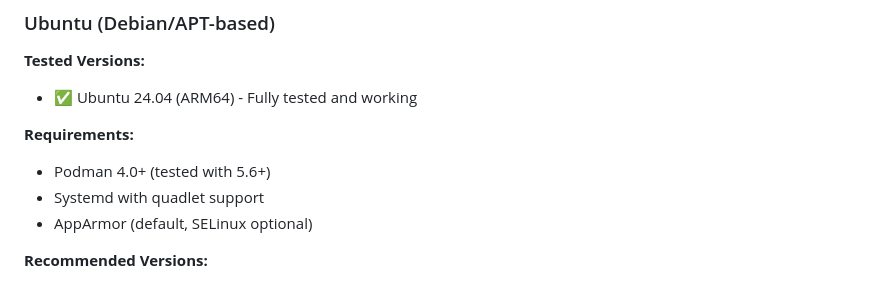
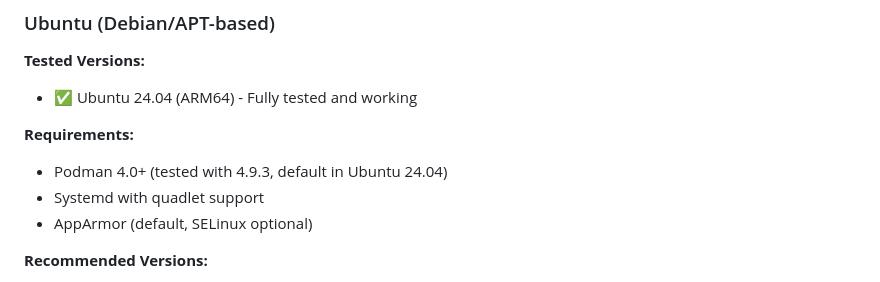
Before and after one commit to coreyhines/ztpbootstrap, a Markdown page: docs/ARCHITECTURE_COMPARISON.md, the part around the change. Rendered like a GitHub page.

```diff
--- a/docs/ARCHITECTURE_COMPARISON.md
+++ b/docs/ARCHITECTURE_COMPARISON.md
@@ -86,7 +86,7 @@ This document compares the ZTP Bootstrap Service across different architectures
 - ✅ Ubuntu 24.04 (ARM64) - Fully tested and working
 
 **Requirements:**
-- Podman 4.0+ (tested with 5.6+)
+- Podman 4.0+ (tested with 4.9.3, default in Ubuntu 24.04)
 - Systemd with quadlet support
 - AppArmor (default, SELinux optional)
 
```
Also changed, not shown: README.md (+3 -3 lines), docs/QUICK_START.md (+2 -2 lines).
